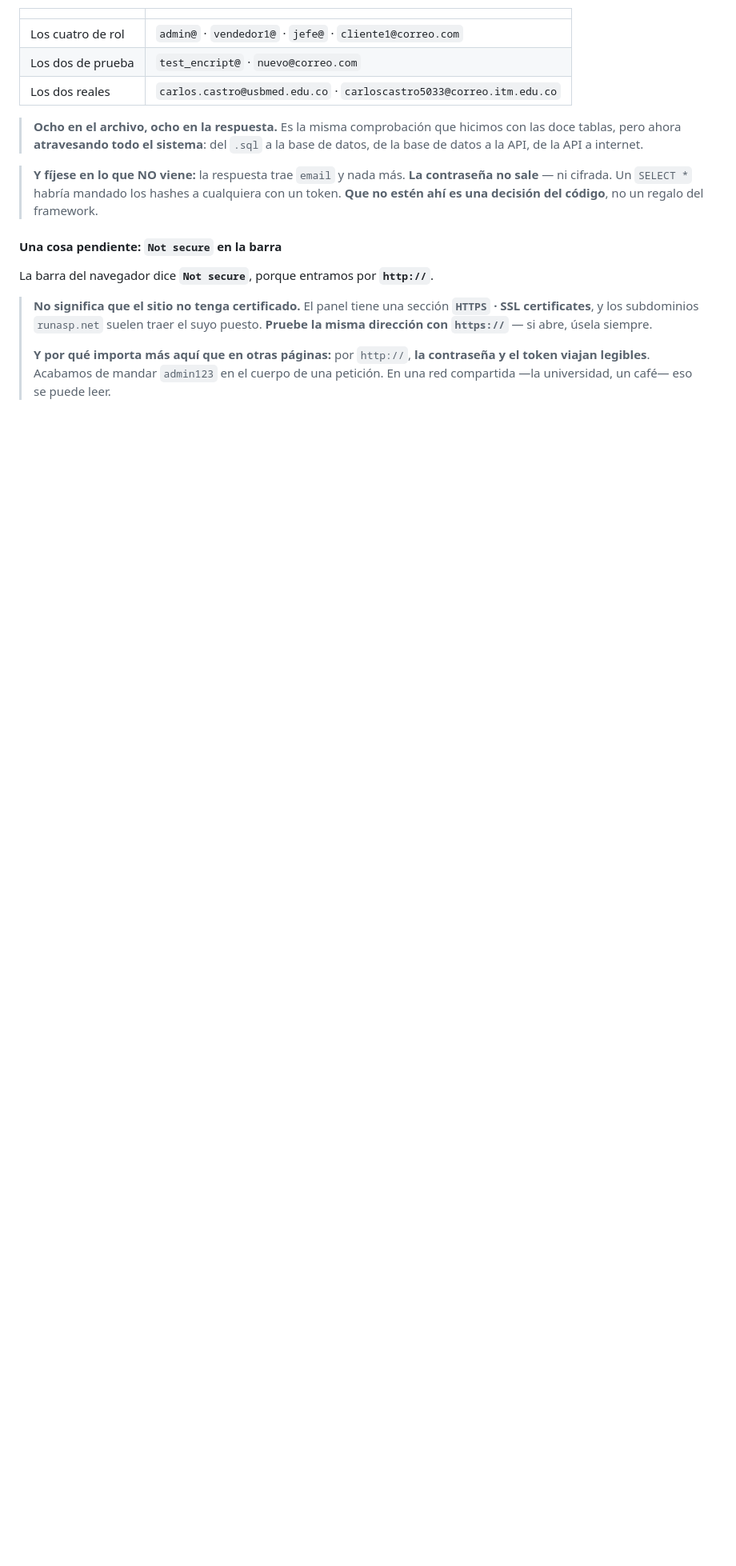
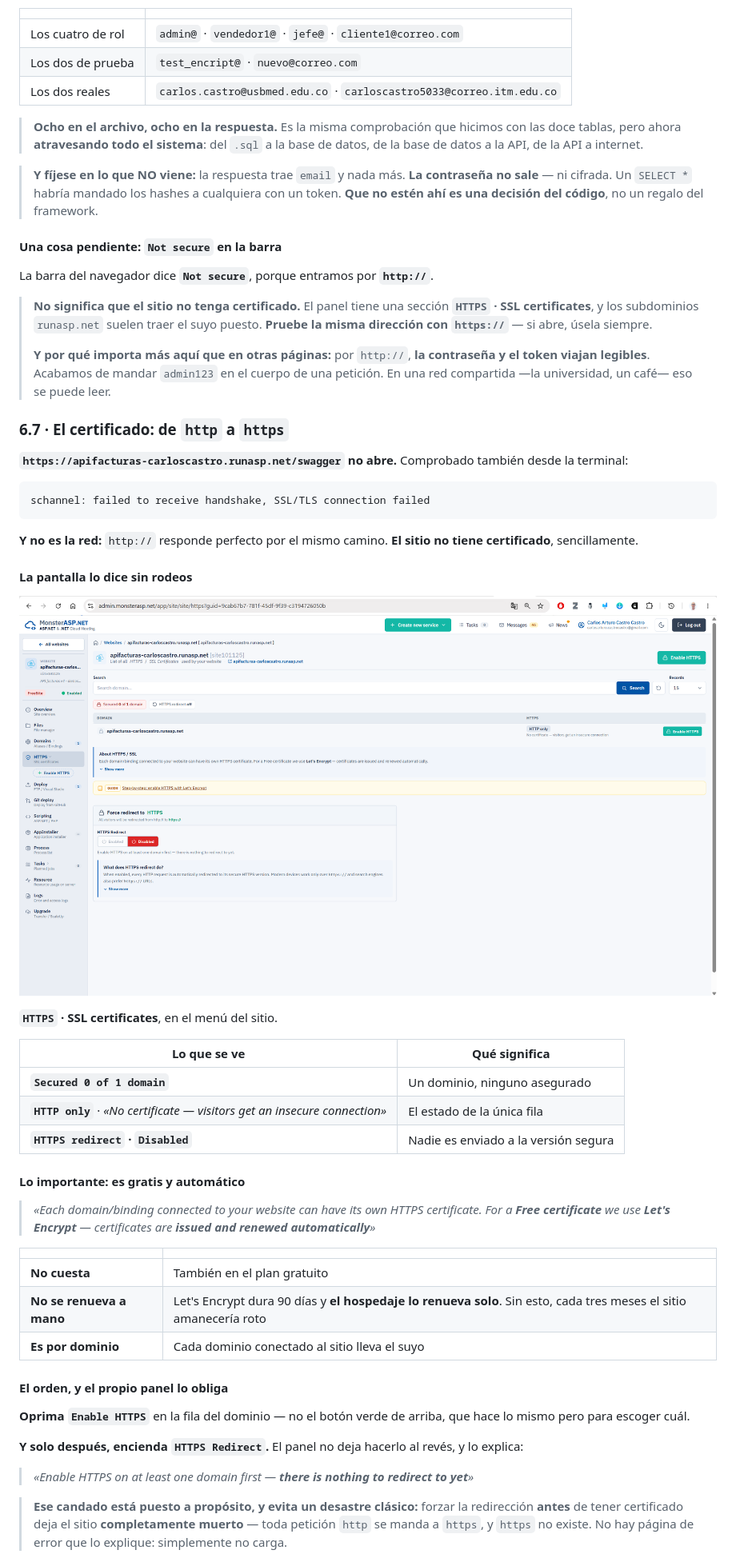
Before and after one commit to ccastro2050/proyecto_aplicacion_y_servicios_web4, a Markdown page: TUTORIAL_PUBLICAR.md, the part around the change printed below. Shown: that part at 80% size. Rendered like a GitHub page; pictures changed too: docs/tutorial_publicar/img/46_https_apagado.png (added); blank space fills up the shorter version.

Commit message:
Tutorial 6.7: el certificado, que no viene puesto
Lets Encrypt gratis y renovado solo. El panel impide forzar la
redireccion antes de tener certificado, que es el desastre clasico.

````diff
--- a/TUTORIAL_PUBLICAR.md
+++ b/TUTORIAL_PUBLICAR.md
@@ -2793,3 +2793,55 @@ La barra del navegador dice **`Not secure`**, porque entramos por **`http://`**.
 > `admin123` en el cuerpo de una petición. En una red compartida —la
 > universidad, un café— eso se puede leer.
 
+### 6.7 · El certificado: de `http` a `https`
+
+**`https://apifacturas-carloscastro.runasp.net/swagger` no abre.** Comprobado
+también desde la terminal:
+
+```
+schannel: failed to receive handshake, SSL/TLS connection failed
+```
+
+**Y no es la red:** `http://` responde perfecto por el mismo camino. **El sitio
+no tiene certificado**, sencillamente.
+
+#### La pantalla lo dice sin rodeos
+
+![La seccion HTTPS con el dominio sin certificado](docs/tutorial_publicar/img/46_https_apagado.png)
+
+**`HTTPS` · SSL certificates**, en el menú del sitio.
+
+| Lo que se ve | Qué significa |
+|---|---|
+| **`Secured 0 of 1 domain`** | Un dominio, ninguno asegurado |
+| **`HTTP only`** · *«No certificate — visitors get an insecure connection»* | El estado de la única fila |
+| **`HTTPS redirect` · `Disabled`** | Nadie es enviado a la versión segura |
+
+#### Lo importante: es gratis y automático
+
+> *«Each domain/binding connected to your website can have its own HTTPS
+> certificate. For a **Free certificate** we use **Let's Encrypt** —
+> certificates are **issued and renewed automatically**»*
+
+| | |
+|---|---|
+| **No cuesta** | También en el plan gratuito |
+| **No se renueva a mano** | Let's Encrypt dura 90 días y **el hospedaje lo renueva solo**. Sin esto, cada tres meses el sitio amanecería roto |
+| **Es por dominio** | Cada dominio conectado al sitio lleva el suyo |
+
+#### El orden, y el propio panel lo obliga
+
+**Oprima `Enable HTTPS`** en la fila del dominio — no el botón verde de arriba,
+que hace lo mismo pero para escoger cuál.
+
+**Y solo después, encienda `HTTPS Redirect`.** El panel no deja hacerlo al
+revés, y lo explica:
+
+> *«Enable HTTPS on at least one domain first — **there is nothing to redirect
+> to yet**»*
+
+> **Ese candado está puesto a propósito, y evita un desastre clásico:** forzar
+> la redirección **antes** de tener certificado deja el sitio **completamente
+> muerto** — toda petición `http` se manda a `https`, y `https` no existe. No
+> hay página de error que lo explique: simplemente no carga.
+
````
Also changed, not shown: other parts of TUTORIAL_PUBLICAR.md (+35 -0 lines).
